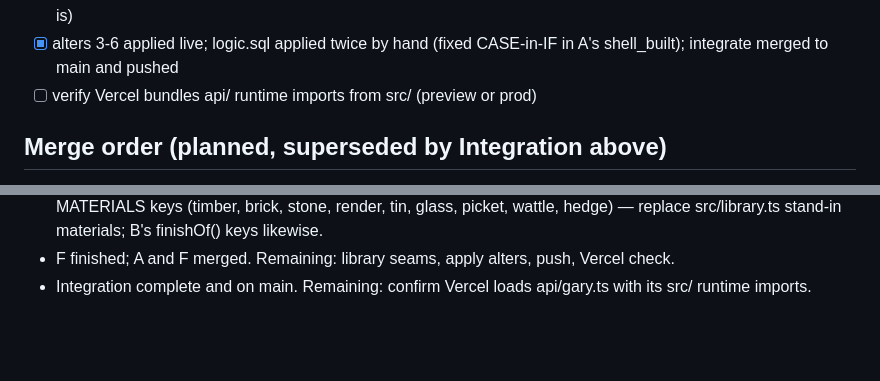
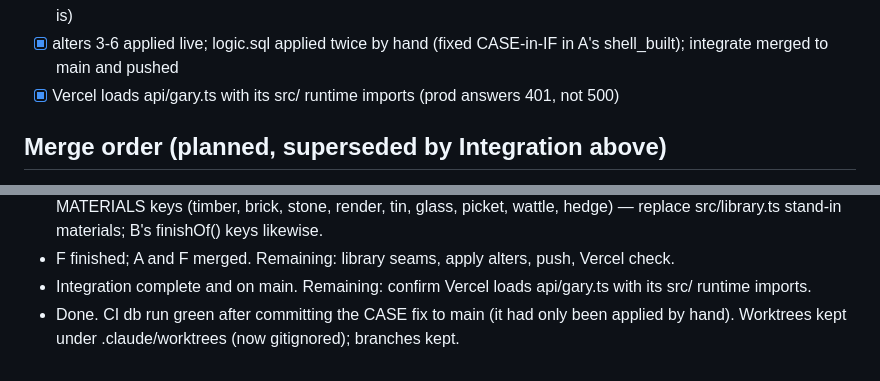
Before and after one commit to conro1108/the_commons, a Markdown page: plans/progress/README.md, 2 parts joined by grey strips. Rendered like a GitHub page; blank space fills up the shorter version.

Commit message:
Progress: building and enforcement done
Co-Authored-By: Claude Opus 5.5 <noreply@anthropic.com>
Claude-Session: https://claude.ai/code/session_01DV4dvuibK6BXq2xHgvsbuv

```diff
--- a/plans/progress/README.md
+++ b/plans/progress/README.md
@@ -36,7 +36,7 @@ seams are wired. Merged so far (tick as done):
 - [x] F merged clean; B and C pointed at FITTINGS/bestFitting, stand-ins deleted (322f466)
 - [x] A merged (7bb699b); B door -> doorAt, C materials mirror A's keys; D questionnaire still by the gatepost (left as is)
 - [x] alters 3-6 applied live; logic.sql applied twice by hand (fixed CASE-in-IF in A's shell_built); integrate merged to main and pushed
-- [ ] verify Vercel bundles api/ runtime imports from src/ (preview or prod)
+- [x] Vercel loads api/gary.ts with its src/ runtime imports (prod answers 401, not 500)
 
 ## Merge order (planned, superseded by Integration above)
 
@@ -61,3 +61,4 @@ logic.sql), tick it below.
 - A finished (no alters file; logic.sql section 'The shell (slice A)' + a branch in drain_gary for signs, expect conflict). Merge notes: B use doorCell()/doorAt()/shell.windows from src/shell.ts instead of its doorOutside() guess; B filter clicks to outdoor placements up close; D anchor tags with shellBox(); C's schedule material must use A's MATERIALS keys (timber, brick, stone, render, tin, glass, picket, wattle, hedge) — replace src/library.ts stand-in materials; B's finishOf() keys likewise.
 - F finished; A and F merged. Remaining: library seams, apply alters, push, Vercel check.
 - Integration complete and on main. Remaining: confirm Vercel loads api/gary.ts with its src/ runtime imports.
+- Done. CI db run green after committing the CASE fix to main (it had only been applied by hand). Worktrees kept under .claude/worktrees (now gitignored); branches kept.
```
